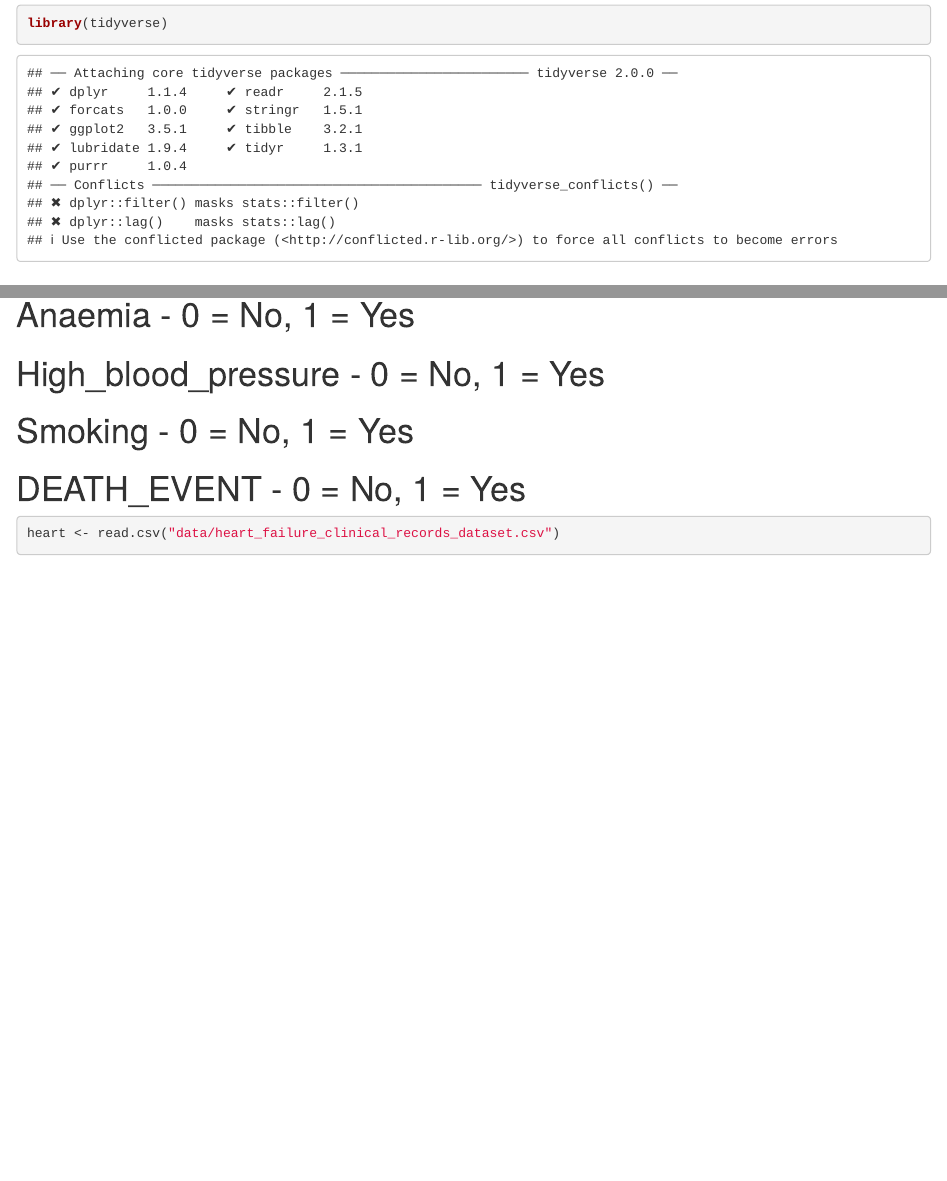
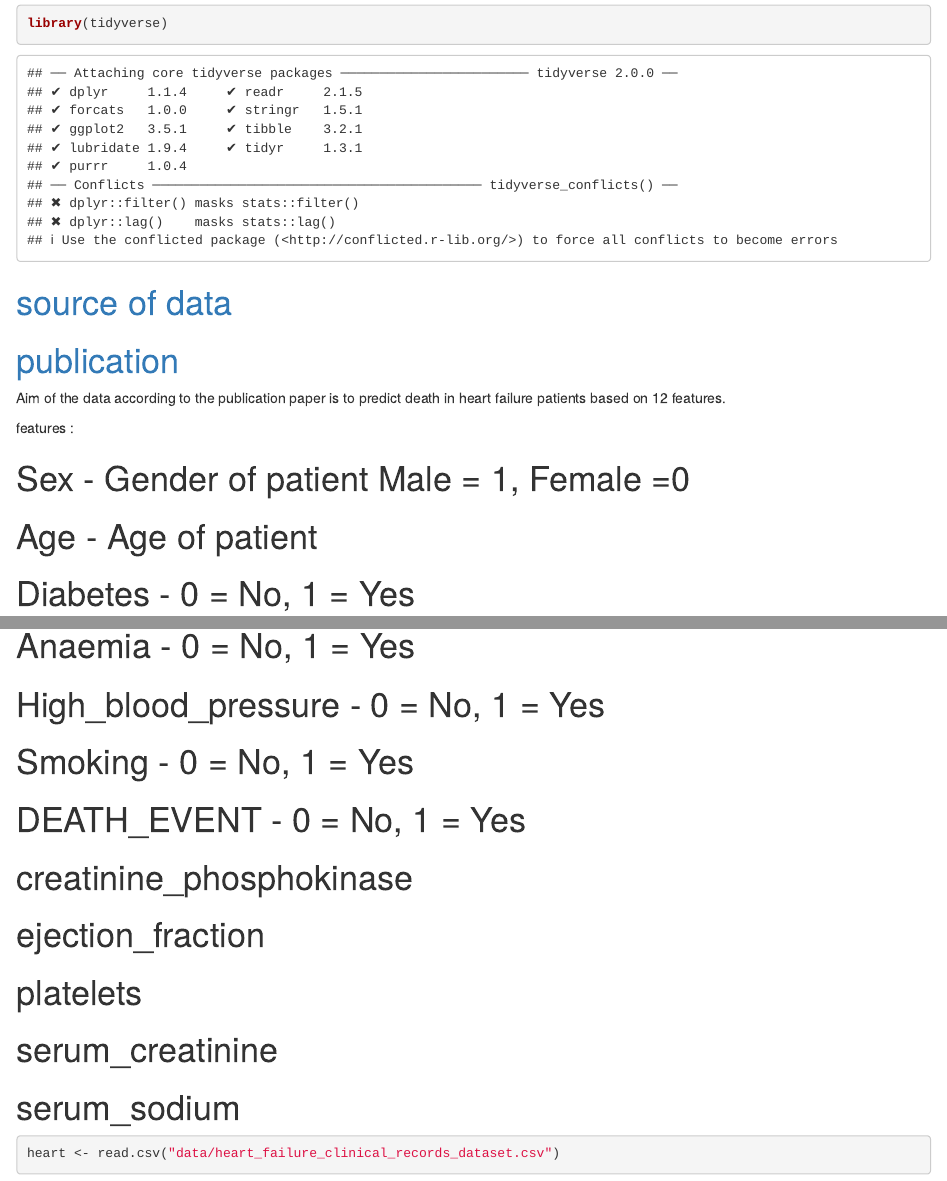
Before and after one commit to WaleedAljomah/DS_Research_heart-failure-death-predection, an R Markdown document (heart-failure-death-predection-.Rmd): the page in a window 1100 px wide, from 120 px down, and a second part further down, joined at a grey line. Rendered offline with R 4.5, knitr and Pandoc, with nearby package versions.

Commit message:
minor changes

````diff
--- a/heart-failure-death-predection-.Rmd
+++ b/heart-failure-death-predection-.Rmd
@@ -13,7 +13,7 @@ library(tidyverse)
 # [source of data](https://www.kaggle.com/andrewmvd/heart-failure-clinical-data)
 # [publication](https://bmcmedinformdecismak.biomedcentral.com/articles/10.1186/s12911-020-1023-5)
 
-Aim of the data is to predict death in heart failure patients based on  12 features.
+Aim of the data according to the publication paper is to predict death in heart failure patients based on 12 features.
 
 features :
 
@@ -24,7 +24,11 @@ features :
 # High_blood_pressure - 0 = No, 1 = Yes
 # Smoking - 0 = No, 1 = Yes
 # DEATH_EVENT - 0 = No, 1 = Yes
-
+# creatinine_phosphokinase
+# ejection_fraction
+# platelets
+# serum_creatinine
+# serum_sodium
 
 ```{r }
 heart <- read.csv("data/heart_failure_clinical_records_dataset.csv")
````
